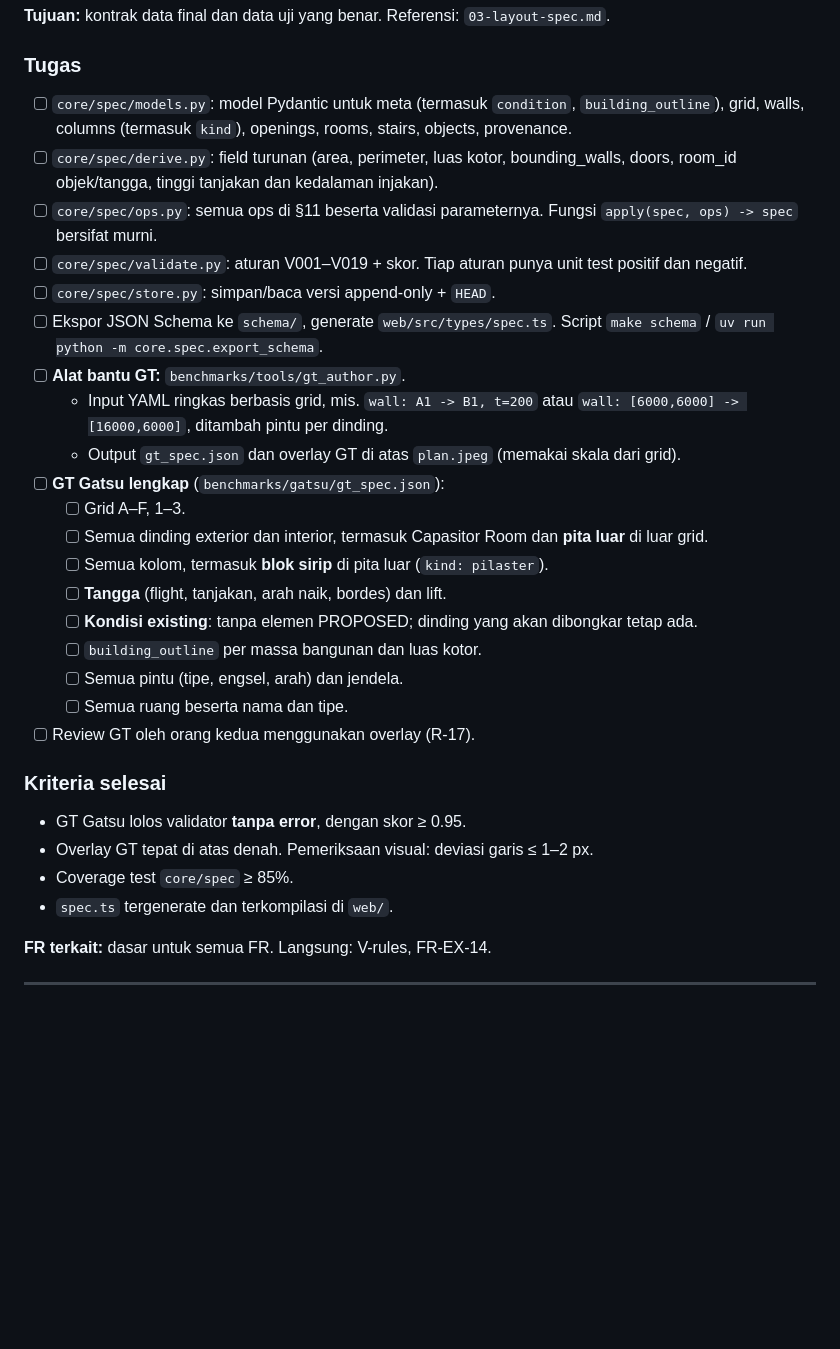
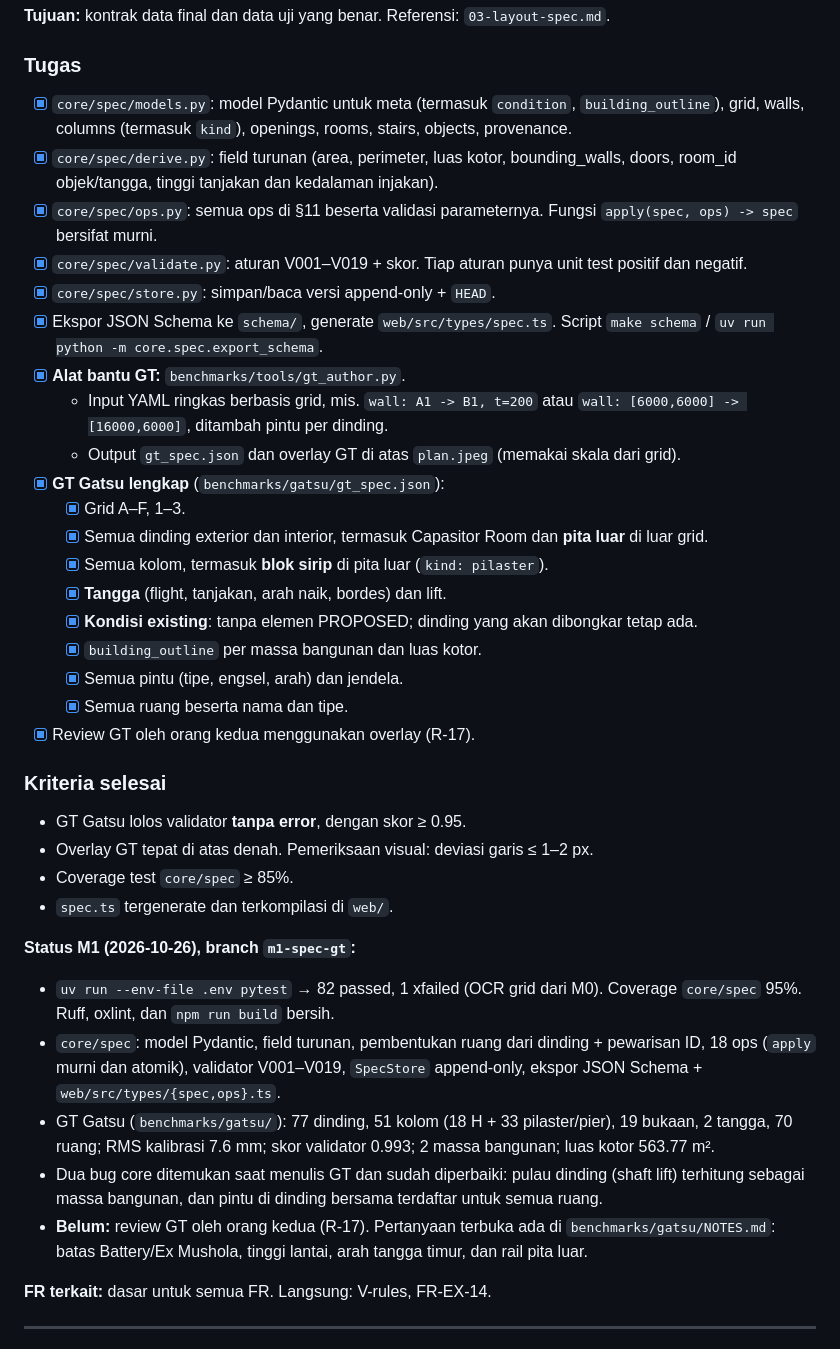
Before and after one commit to LyKhan77/FloorplanTo3D, a Markdown page: ROADMAP.md, the part around the change. GitHub-like rendering; blank space fills up the shorter version.

Commit message:
docs: close M1
Co-Authored-By: Claude Opus 5.5 <noreply@anthropic.com>

```diff
--- a/ROADMAP.md
+++ b/ROADMAP.md
@@ -84,31 +84,38 @@ Estimasi sudah termasuk test dan dokumentasi per milestone, dan belum termasuk b
 **Tujuan:** kontrak data final dan data uji yang benar. Referensi: `03-layout-spec.md`.
 
 ### Tugas
-- [ ] `core/spec/models.py`: model Pydantic untuk meta (termasuk `condition`, `building_outline`), grid, walls, columns (termasuk `kind`), openings, rooms, stairs, objects, provenance.
-- [ ] `core/spec/derive.py`: field turunan (area, perimeter, luas kotor, bounding_walls, doors, room_id objek/tangga, tinggi tanjakan dan kedalaman injakan).
-- [ ] `core/spec/ops.py`: semua ops di §11 beserta validasi parameternya. Fungsi `apply(spec, ops) -> spec` bersifat murni.
-- [ ] `core/spec/validate.py`: aturan V001–V019 + skor. Tiap aturan punya unit test positif dan negatif.
-- [ ] `core/spec/store.py`: simpan/baca versi append-only + `HEAD`.
-- [ ] Ekspor JSON Schema ke `schema/`, generate `web/src/types/spec.ts`. Script `make schema` / `uv run python -m core.spec.export_schema`.
-- [ ] **Alat bantu GT:** `benchmarks/tools/gt_author.py`.
+- [x] `core/spec/models.py`: model Pydantic untuk meta (termasuk `condition`, `building_outline`), grid, walls, columns (termasuk `kind`), openings, rooms, stairs, objects, provenance.
+- [x] `core/spec/derive.py`: field turunan (area, perimeter, luas kotor, bounding_walls, doors, room_id objek/tangga, tinggi tanjakan dan kedalaman injakan).
+- [x] `core/spec/ops.py`: semua ops di §11 beserta validasi parameternya. Fungsi `apply(spec, ops) -> spec` bersifat murni.
+- [x] `core/spec/validate.py`: aturan V001–V019 + skor. Tiap aturan punya unit test positif dan negatif.
+- [x] `core/spec/store.py`: simpan/baca versi append-only + `HEAD`.
+- [x] Ekspor JSON Schema ke `schema/`, generate `web/src/types/spec.ts`. Script `make schema` / `uv run python -m core.spec.export_schema`.
+- [x] **Alat bantu GT:** `benchmarks/tools/gt_author.py`.
   - Input YAML ringkas berbasis grid, mis. `wall: A1 -> B1, t=200` atau `wall: [6000,6000] -> [16000,6000]`, ditambah pintu per dinding.
   - Output `gt_spec.json` dan overlay GT di atas `plan.jpeg` (memakai skala dari grid).
-- [ ] **GT Gatsu lengkap** (`benchmarks/gatsu/gt_spec.json`):
-  - [ ] Grid A–F, 1–3.
-  - [ ] Semua dinding exterior dan interior, termasuk Capasitor Room dan **pita luar** di luar grid.
-  - [ ] Semua kolom, termasuk **blok sirip** di pita luar (`kind: pilaster`).
-  - [ ] **Tangga** (flight, tanjakan, arah naik, bordes) dan lift.
-  - [ ] **Kondisi existing**: tanpa elemen PROPOSED; dinding yang akan dibongkar tetap ada.
-  - [ ] `building_outline` per massa bangunan dan luas kotor.
-  - [ ] Semua pintu (tipe, engsel, arah) dan jendela.
-  - [ ] Semua ruang beserta nama dan tipe.
-- [ ] Review GT oleh orang kedua menggunakan overlay (R-17).
+- [x] **GT Gatsu lengkap** (`benchmarks/gatsu/gt_spec.json`):
+  - [x] Grid A–F, 1–3.
+  - [x] Semua dinding exterior dan interior, termasuk Capasitor Room dan **pita luar** di luar grid.
+  - [x] Semua kolom, termasuk **blok sirip** di pita luar (`kind: pilaster`).
+  - [x] **Tangga** (flight, tanjakan, arah naik, bordes) dan lift.
+  - [x] **Kondisi existing**: tanpa elemen PROPOSED; dinding yang akan dibongkar tetap ada.
+  - [x] `building_outline` per massa bangunan dan luas kotor.
+  - [x] Semua pintu (tipe, engsel, arah) dan jendela.
+  - [x] Semua ruang beserta nama dan tipe.
+- [x] Review GT oleh orang kedua menggunakan overlay (R-17).
 
 ### Kriteria selesai
 - GT Gatsu lolos validator **tanpa error**, dengan skor ≥ 0.95.
 - Overlay GT tepat di atas denah. Pemeriksaan visual: deviasi garis ≤ 1–2 px.
 - Coverage test `core/spec` ≥ 85%.
 - `spec.ts` tergenerate dan terkompilasi di `web/`.
+
+**Status M1 (2026-10-26), branch `m1-spec-gt`:**
+- `uv run --env-file .env pytest` → 82 passed, 1 xfailed (OCR grid dari M0). Coverage `core/spec` 95%. Ruff, oxlint, dan `npm run build` bersih.
+- `core/spec`: model Pydantic, field turunan, pembentukan ruang dari dinding + pewarisan ID, 18 ops (`apply` murni dan atomik), validator V001–V019, `SpecStore` append-only, ekspor JSON Schema + `web/src/types/{spec,ops}.ts`.
+- GT Gatsu (`benchmarks/gatsu/`): 77 dinding, 51 kolom (18 H + 33 pilaster/pier), 19 bukaan, 2 tangga, 70 ruang; RMS kalibrasi 7.6 mm; skor validator 0.993; 2 massa bangunan; luas kotor 563.77 m².
+- Dua bug core ditemukan saat menulis GT dan sudah diperbaiki: pulau dinding (shaft lift) terhitung sebagai massa bangunan, dan pintu di dinding bersama terdaftar untuk semua ruang.
+- **Belum:** review GT oleh orang kedua (R-17). Pertanyaan terbuka ada di `benchmarks/gatsu/NOTES.md`: batas Battery/Ex Mushola, tinggi lantai, arah tangga timur, dan rail pita luar.
 
 **FR terkait:** dasar untuk semua FR. Langsung: V-rules, FR-EX-14.
 
```
